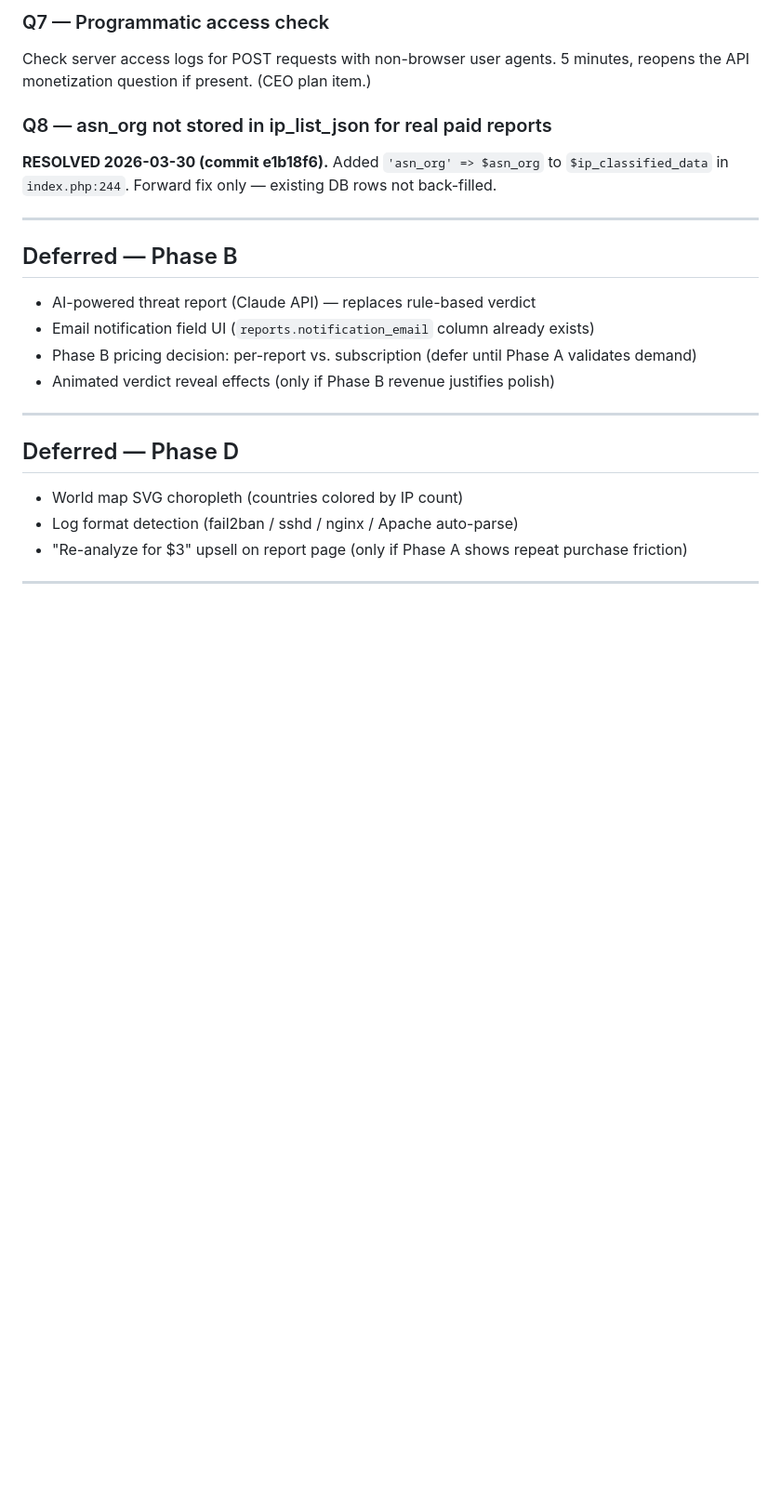
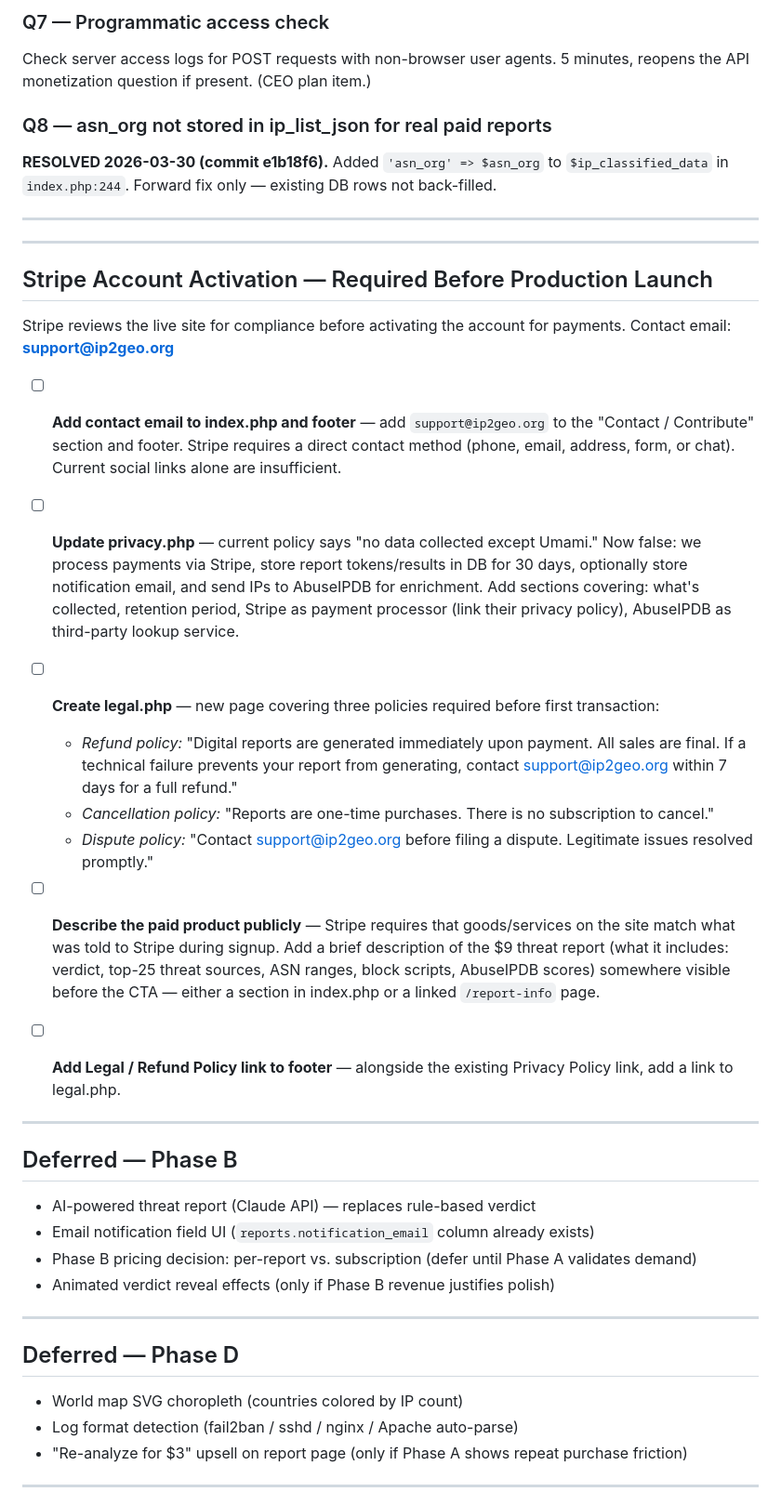
Before and after one commit to febrile42/ip2geo, a Markdown page: TODOS.md, the part around the change. Shown at 93% size. Drawn GitHub-style; blank space fills up the shorter version.

Commit message:
Add Stripe activation checklist to TODOS.md (legal.php, privacy update, contact email, product description)

```diff
--- a/TODOS.md
+++ b/TODOS.md
@@ -214,6 +214,28 @@ in `index.php:244`. Forward fix only — existing DB rows not back-filled.
 
 ---
 
+---
+
+## Stripe Account Activation — Required Before Production Launch
+
+Stripe reviews the live site for compliance before activating the account for payments.
+Contact email: **support@ip2geo.org**
+
+- [ ] **Add contact email to index.php and footer** — add `support@ip2geo.org` to the "Contact / Contribute" section and footer. Stripe requires a direct contact method (phone, email, address, form, or chat). Current social links alone are insufficient.
+
+- [ ] **Update privacy.php** — current policy says "no data collected except Umami." Now false: we process payments via Stripe, store report tokens/results in DB for 30 days, optionally store notification email, and send IPs to AbuseIPDB for enrichment. Add sections covering: what's collected, retention period, Stripe as payment processor (link their privacy policy), AbuseIPDB as third-party lookup service.
+
+- [ ] **Create legal.php** — new page covering three policies required before first transaction:
+  - *Refund policy:* "Digital reports are generated immediately upon payment. All sales are final. If a technical failure prevents your report from generating, contact support@ip2geo.org within 7 days for a full refund."
+  - *Cancellation policy:* "Reports are one-time purchases. There is no subscription to cancel."
+  - *Dispute policy:* "Contact support@ip2geo.org before filing a dispute. Legitimate issues resolved promptly."
+
+- [ ] **Describe the paid product publicly** — Stripe requires that goods/services on the site match what was told to Stripe during signup. Add a brief description of the $9 threat report (what it includes: verdict, top-25 threat sources, ASN ranges, block scripts, AbuseIPDB scores) somewhere visible before the CTA — either a section in index.php or a linked `/report-info` page.
+
+- [ ] **Add Legal / Refund Policy link to footer** — alongside the existing Privacy Policy link, add a link to legal.php.
+
+---
+
 ## Deferred — Phase B
 
 - AI-powered threat report (Claude API) — replaces rule-based verdict
```
